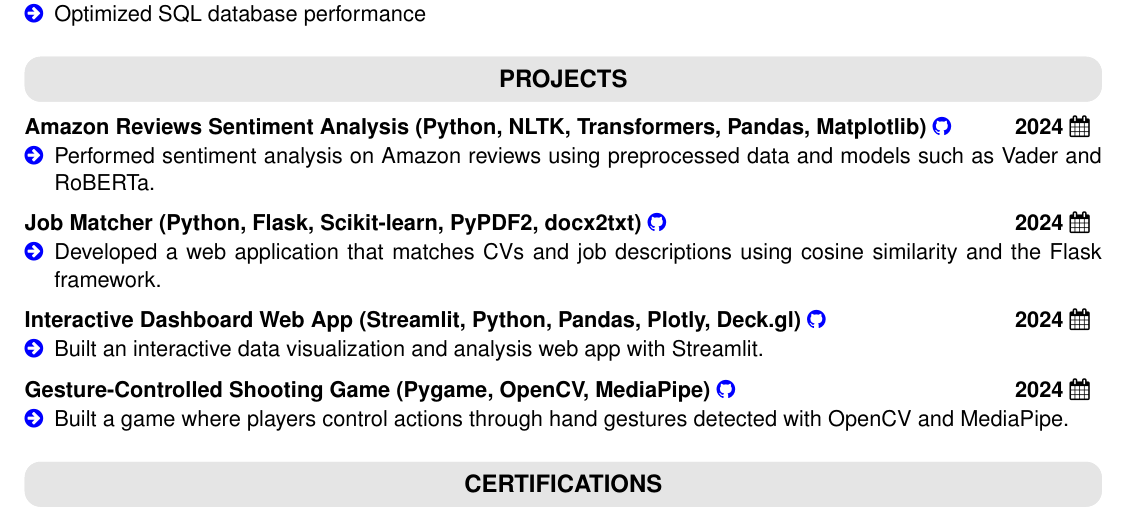
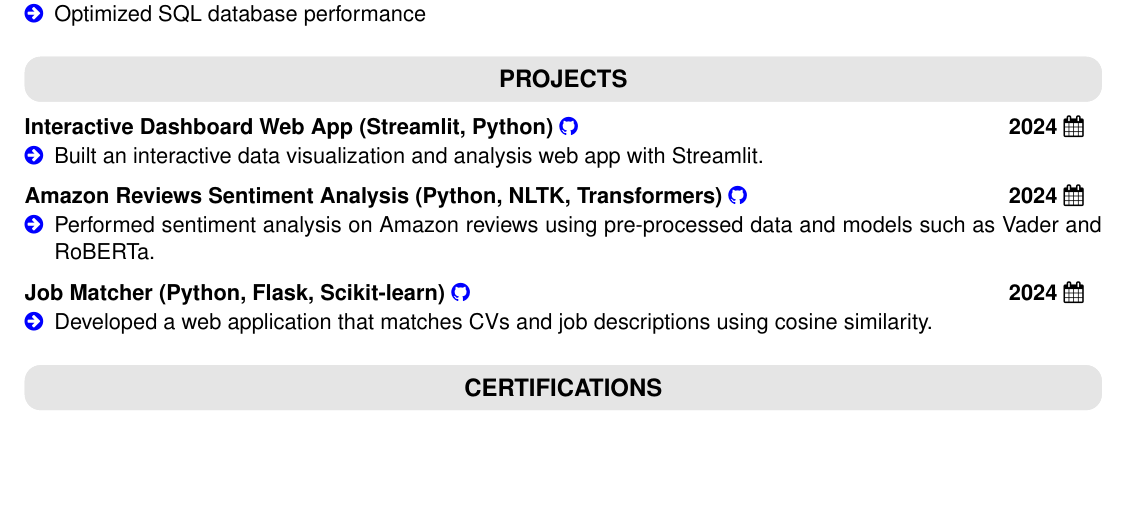
Before and after one commit to azizbelhadjsayar/test-n8n, a LaTeX document (test.tex): part of page 1 of 2, cut so that both start at the same text, the shorter picture padded with empty space. Compiled offline with pdfLaTeX.

Commit message:
edit file

```diff
--- a/test.tex
+++ b/test.tex
@@ -126,38 +126,32 @@
 \ProjectsSection
 \noindent
 \begin{tabular*}{\textwidth}{@{\extracolsep{\fill}} l r}
-\textbf{Amazon Reviews Sentiment Analysis (Python, NLTK, Transformers, Pandas, Matplotlib)} \href{#}{\textcolor{blue}{\faGithub}} & \textbf{2024 \faCalendar} \\
-\end{tabular*}
-\begin{itemize}[leftmargin=*,itemsep=1pt,topsep=1pt,parsep=0pt,label=\textcolor{blue}{\faArrowCircleRight}]
-    \item Performed sentiment analysis on Amazon reviews using preprocessed data and models such as Vader and RoBERTa.
-\end{itemize}
-
-\vspace{0.2cm}
-\noindent
-\begin{tabular*}{\textwidth}{@{\extracolsep{\fill}} l r}
-\textbf{Job Matcher (Python, Flask, Scikit-learn, PyPDF2, docx2txt)} \href{#}{\textcolor{blue}{\faGithub}} & \textbf{2024 \faCalendar} \\
-\end{tabular*}
-\begin{itemize}[leftmargin=*,itemsep=1pt,topsep=1pt,parsep=0pt,label=\textcolor{blue}{\faArrowCircleRight}]
-    \item Developed a web application that matches CVs and job descriptions using cosine similarity and the Flask framework.
-\end{itemize}
-
-\vspace{0.2cm}
-\noindent
-\begin{tabular*}{\textwidth}{@{\extracolsep{\fill}} l r}
-\textbf{Interactive Dashboard Web App (Streamlit, Python, Pandas, Plotly, Deck.gl)} \href{#}{\textcolor{blue}{\faGithub}} & \textbf{2024 \faCalendar} \\
+\textbf{Interactive Dashboard Web App (Streamlit, Python)} \href{#}{\textcolor{blue}{\faGithub}} & \textbf{2024 \faCalendar} \
 \end{tabular*}
 \begin{itemize}[leftmargin=*,itemsep=1pt,topsep=1pt,parsep=0pt,label=\textcolor{blue}{\faArrowCircleRight}]
     \item Built an interactive data visualization and analysis web app with Streamlit.
 \end{itemize}
 
 \vspace{0.2cm}
+
 \noindent
 \begin{tabular*}{\textwidth}{@{\extracolsep{\fill}} l r}
-\textbf{Gesture-Controlled Shooting Game (Pygame, OpenCV, MediaPipe)} \href{#}{\textcolor{blue}{\faGithub}} & \textbf{2024 \faCalendar} \\
+\textbf{Amazon Reviews Sentiment Analysis (Python, NLTK, Transformers)} \href{#}{\textcolor{blue}{\faGithub}} & \textbf{2024 \faCalendar} \
 \end{tabular*}
 \begin{itemize}[leftmargin=*,itemsep=1pt,topsep=1pt,parsep=0pt,label=\textcolor{blue}{\faArrowCircleRight}]
-    \item Built a game where players control actions through hand gestures detected with OpenCV and MediaPipe.
+    \item Performed sentiment analysis on Amazon reviews using pre‑processed data and models such as Vader and RoBERTa.
 \end{itemize}
+
+\vspace{0.2cm}
+
+\noindent
+\begin{tabular*}{\textwidth}{@{\extracolsep{\fill}} l r}
+\textbf{Job Matcher (Python, Flask, Scikit‑learn)} \href{#}{\textcolor{blue}{\faGithub}} & \textbf{2024 \faCalendar} \
+\end{tabular*}
+\begin{itemize}[leftmargin=*,itemsep=1pt,topsep=1pt,parsep=0pt,label=\textcolor{blue}{\faArrowCircleRight}]
+    \item Developed a web application that matches CVs and job descriptions using cosine similarity.
+\end{itemize}
+
 
 % ==== Certifications ====
 \CertificationsSection
```
